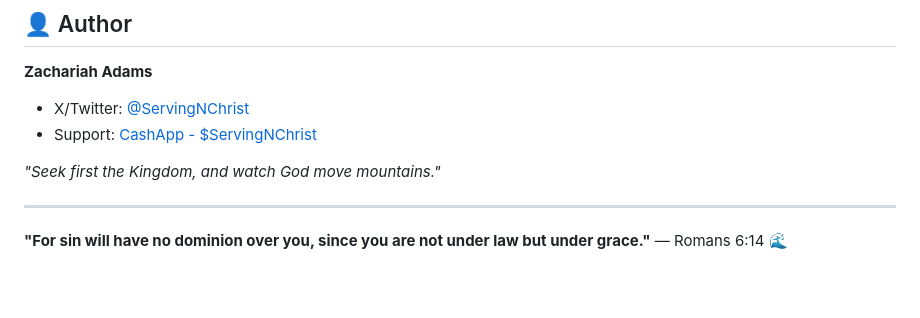
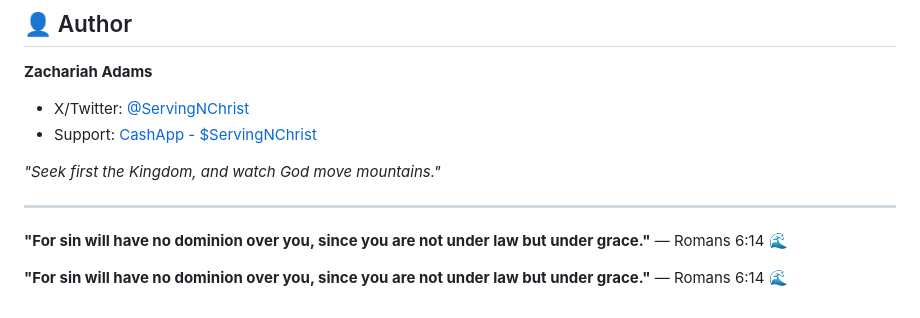
Before and after one commit to BiblicalLearning/Covenantal-Baptism, a Markdown page: README.md, the part around the change. GitHub-like rendering; blank space fills up the shorter version.

```diff
--- a/README.md
+++ b/README.md
@@ -195,3 +195,6 @@ Free to use for personal and ministry purposes. Please maintain attribution.
 ---
 
 **"For sin will have no dominion over you, since you are not under law but under grace."** — Romans 6:14 🌊
+
+
+**"For sin will have no dominion over you, since you are not under law but under grace."** — Romans 6:14 🌊
```
